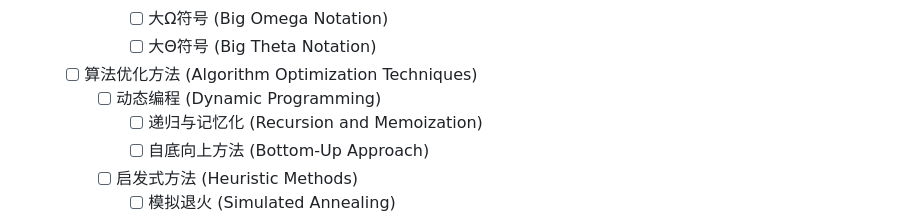
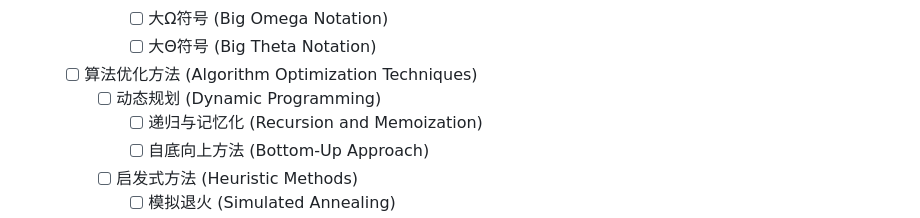
Before and after one commit to jameszhan/pkm, a Markdown page: data/categories/algorithms-and-data-structures.md, the part around one of its changes. GitHub-like rendering.

Commit message:
upgrade the docs

```diff
--- a/data/categories/algorithms-and-data-structures.md
+++ b/data/categories/algorithms-and-data-structures.md
@@ -103,7 +103,7 @@
             - [ ] 大Ω符号 (Big Omega Notation)
             - [ ] 大Θ符号 (Big Theta Notation)
     - [ ] 算法优化方法 (Algorithm Optimization Techniques)
-        - [ ] 动态编程 (Dynamic Programming)
+        - [ ] 动态规划 (Dynamic Programming)
             - [ ] 递归与记忆化 (Recursion and Memoization)
             - [ ] 自底向上方法 (Bottom-Up Approach)
         - [ ] 启发式方法 (Heuristic Methods)
```
Also changed, not shown: other parts of data/categories/algorithms-and-data-structures.md (+1 -1 lines).
